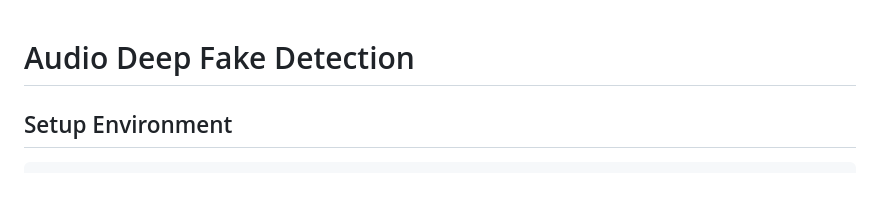
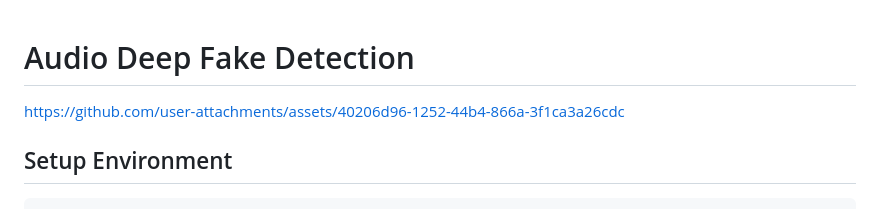
Before and after one commit to 04vaishnavi28/Audio-DeepFake-Detection, a Markdown page: README.md, the part around the change. Drawn GitHub-style.

```diff
--- a/README.md
+++ b/README.md
@@ -1,4 +1,8 @@
 # Audio Deep Fake Detection
+
+
+
+https://github.com/user-attachments/assets/40206d96-1252-44b4-866a-3f1ca3a26cdc
 
 
 
```
